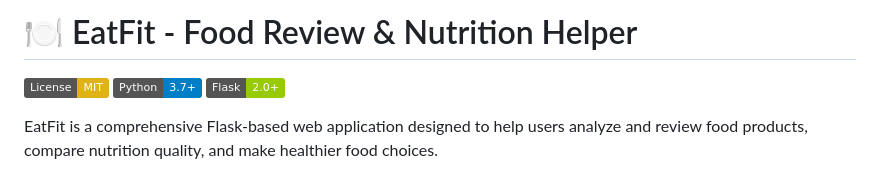
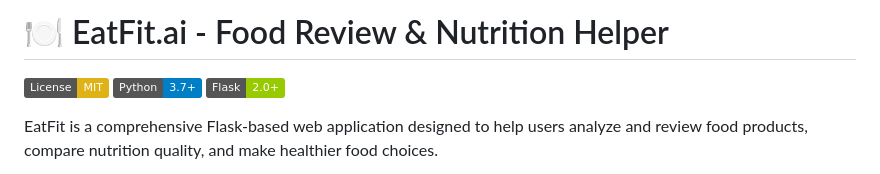
Before and after one commit to TejasDeshmukh13/EatFit.ai, a Markdown page: README.md, the part around the change. GitHub-like rendering; badges without logos.

```diff
--- a/README.md
+++ b/README.md
@@ -1,4 +1,4 @@
-# 🍽️ EatFit - Food Review & Nutrition Helper
+# 🍽️ EatFit.ai - Food Review & Nutrition Helper
 
 [![License: MIT](https://img.shields.io/badge/License-MIT-yellow.svg)](https://opensource.org/licenses/MIT)
 [![Python](https://img.shields.io/badge/Python-3.7+-blue.svg)](https://www.python.org/)
```
